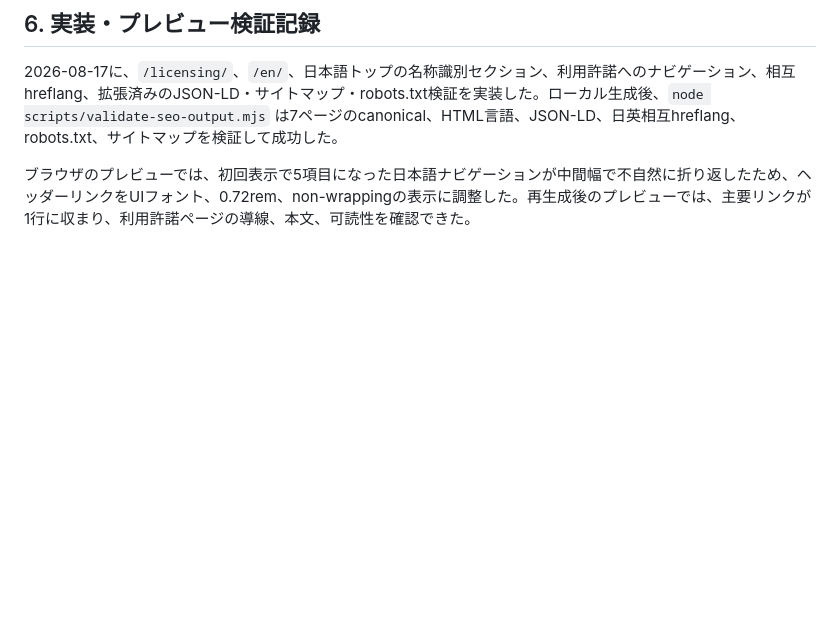
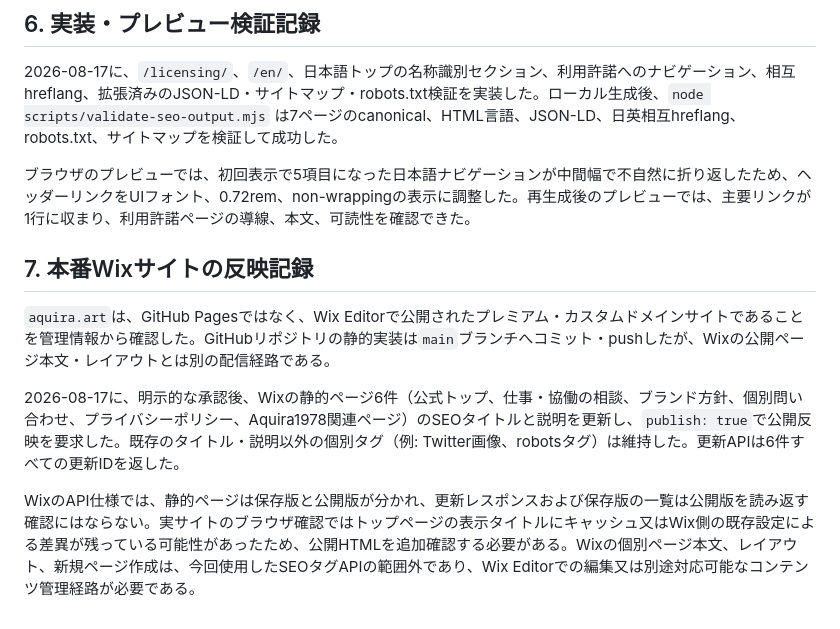
Before and after one commit to aquirae-bit/aquira-art, a Markdown page: docs/brand-protection-seo-licensing-design.md, the part around the change. Rendered like a GitHub page; blank space fills up the shorter version.

```diff
--- a/docs/brand-protection-seo-licensing-design.md
+++ b/docs/brand-protection-seo-licensing-design.md
@@ -57,3 +57,11 @@ RCSを含む同名使用者に対する対外連絡は、このサイト実装
 2026-08-17に、`/licensing/`、`/en/`、日本語トップの名称識別セクション、利用許諾へのナビゲーション、相互hreflang、拡張済みのJSON-LD・サイトマップ・robots.txt検証を実装した。ローカル生成後、`node scripts/validate-seo-output.mjs` は7ページのcanonical、HTML言語、JSON-LD、日英相互hreflang、robots.txt、サイトマップを検証して成功した。
 
 ブラウザのプレビューでは、初回表示で5項目になった日本語ナビゲーションが中間幅で不自然に折り返したため、ヘッダーリンクをUIフォント、0.72rem、non-wrappingの表示に調整した。再生成後のプレビューでは、主要リンクが1行に収まり、利用許諾ページの導線、本文、可読性を確認できた。
+
+## 7. 本番Wixサイトの反映記録
+
+`aquira.art`は、GitHub Pagesではなく、Wix Editorで公開されたプレミアム・カスタムドメインサイトであることを管理情報から確認した。GitHubリポジトリの静的実装は`main`ブランチへコミット・pushしたが、Wixの公開ページ本文・レイアウトとは別の配信経路である。
+
+2026-08-17に、明示的な承認後、Wixの静的ページ6件（公式トップ、仕事・協働の相談、ブランド方針、個別問い合わせ、プライバシーポリシー、Aquira1978関連ページ）のSEOタイトルと説明を更新し、`publish: true`で公開反映を要求した。既存のタイトル・説明以外の個別タグ（例: Twitter画像、robotsタグ）は維持した。更新APIは6件すべての更新IDを返した。
+
+WixのAPI仕様では、静的ページは保存版と公開版が分かれ、更新レスポンスおよび保存版の一覧は公開版を読み返す確認にはならない。実サイトのブラウザ確認ではトップページの表示タイトルにキャッシュ又はWix側の既存設定による差異が残っている可能性があったため、公開HTMLを追加確認する必要がある。Wixの個別ページ本文、レイアウト、新規ページ作成は、今回使用したSEOタグAPIの範囲外であり、Wix Editorでの編集又は別途対応可能なコンテンツ管理経路が必要である。
```
Also changed, not shown: docs/implementation-report-2026-08-17.md (added, +58 -0 lines).
